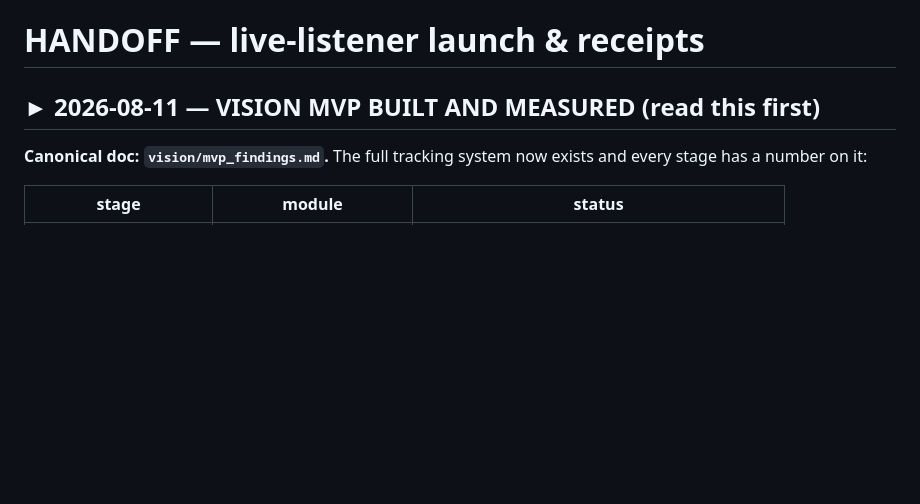
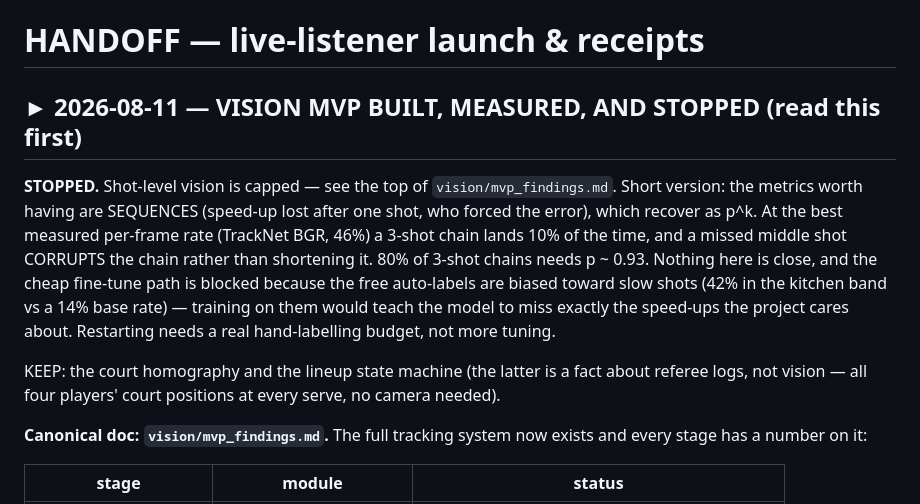
Before and after one commit to chad-murphy-data/pickleball, a Markdown page: HANDOFF.md, the part around the change. Rendered like a GitHub page; blank space fills up the shorter version.

```diff
--- a/HANDOFF.md
+++ b/HANDOFF.md
@@ -1,6 +1,22 @@
 # HANDOFF — live-listener launch & receipts
 
-## ► 2026-08-11 — VISION MVP BUILT AND MEASURED (read this first)
+## ► 2026-08-11 — VISION MVP BUILT, MEASURED, AND STOPPED (read this first)
+
+**STOPPED.** Shot-level vision is capped — see the top of
+`vision/mvp_findings.md`. Short version: the metrics worth having are
+SEQUENCES (speed-up lost after one shot, who forced the error), which
+recover as p^k. At the best measured per-frame rate (TrackNet BGR, 46%) a
+3-shot chain lands 10% of the time, and a missed middle shot CORRUPTS the
+chain rather than shortening it. 80% of 3-shot chains needs p ~ 0.93.
+Nothing here is close, and the cheap fine-tune path is blocked because the
+free auto-labels are biased toward slow shots (42% in the kitchen band vs a
+14% base rate) — training on them would teach the model to miss exactly the
+speed-ups the project cares about. Restarting needs a real hand-labelling
+budget, not more tuning.
+
+KEEP: the court homography and the lineup state machine (the latter is a
+fact about referee logs, not vision — all four players' court positions at
+every serve, no camera needed).
 
 **Canonical doc: `vision/mvp_findings.md`.** The full tracking system now
 exists and every stage has a number on it:
```
Also changed, not shown: vision/mvp_findings.md (+42 -0 lines).
